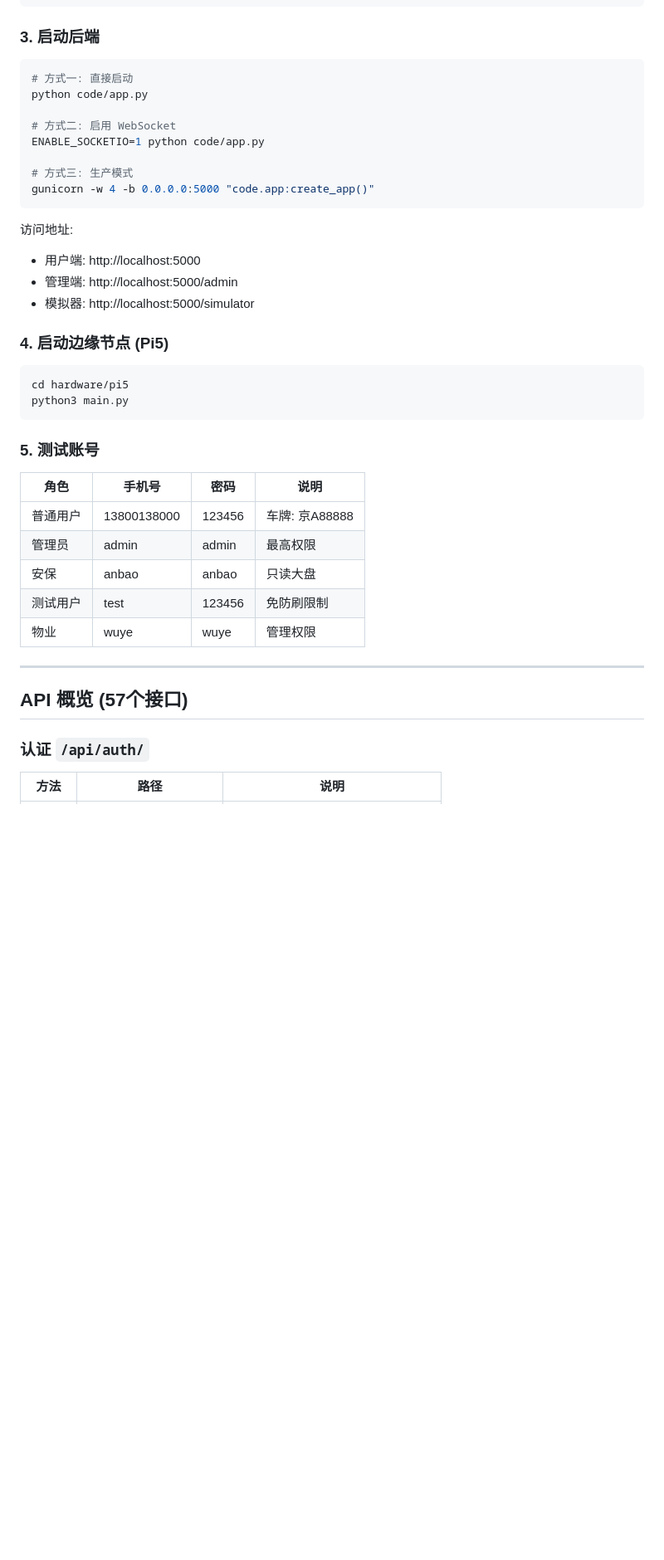
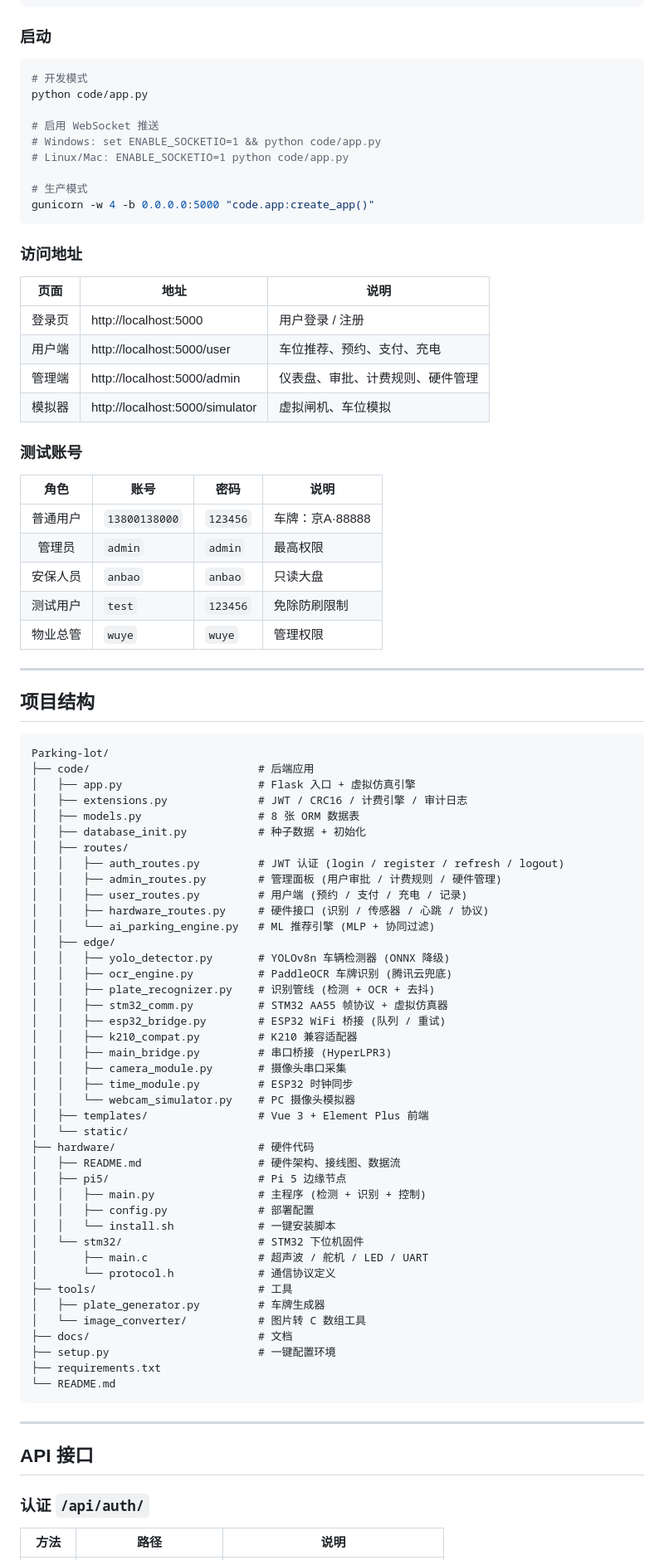
Before and after one commit to Yangling777/Parking-lot, a Markdown page: README.md, the part around one of its changes. Shown at 83% size. Rendered like a GitHub page; blank space fills up the shorter version.

````diff
--- a/README.md
+++ b/README.md
@@ -120,44 +85,91 @@ cd Parking-lot
 python setup.py
 ```
 
-### 3. 启动后端
+### 启动
 
 ```bash
-# 方式一: 直接启动
+# 开发模式
 python code/app.py
 
-# 方式二: 启用 WebSocket
-ENABLE_SOCKETIO=1 python code/app.py
+# 启用 WebSocket 推送
+# Windows: set ENABLE_SOCKETIO=1 && python code/app.py
+# Linux/Mac: ENABLE_SOCKETIO=1 python code/app.py
 
-# 方式三: 生产模式
+# 生产模式
 gunicorn -w 4 -b 0.0.0.0:5000 "code.app:create_app()"
 ```
 
-访问地址:
-- 用户端: http://localhost:5000
-- 管理端: http://localhost:5000/admin
-- 模拟器: http://localhost:5000/simulator
+### 访问地址
 
-### 4. 启动边缘节点 (Pi5)
+| 页面 | 地址 | 说明 |
+|:---:|---|---|
+| 登录页 | http://localhost:5000 | 用户登录 / 注册 |
+| 用户端 | http://localhost:5000/user | 车位推荐、预约、支付、充电 |
+| 管理端 | http://localhost:5000/admin | 仪表盘、审批、计费规则、硬件管理 |
+| 模拟器 | http://localhost:5000/simulator | 虚拟闸机、车位模拟 |
 
-```bash
-cd hardware/pi5
-python3 main.py
-```
+### 测试账号
 
-### 5. 测试账号
-
-| 角色 | 手机号 | 密码 | 说明 |
-|------|--------|------|------|
-| 普通用户 | 13800138000 | 123456 | 车牌: 京A88888 |
-| 管理员 | admin | admin | 最高权限 |
-| 安保 | anbao | anbao | 只读大盘 |
-| 测试用户 | test | 123456 | 免防刷限制 |
-| 物业 | wuye | wuye | 管理权限 |
+| 角色 | 账号 | 密码 | 说明 |
+|:---:|---|---|---|
+| 普通用户 | `13800138000` | `123456` | 车牌：京A·88888 |
+| 管理员 | `admin` | `admin` | 最高权限 |
+| 安保人员 | `anbao` | `anbao` | 只读大盘 |
+| 测试用户 | `test` | `123456` | 免除防刷限制 |
+| 物业总管 | `wuye` | `wuye` | 管理权限 |
 
 ---
 
-## API 概览 (57个接口)
+## 项目结构
+
+```
+Parking-lot/
+├── code/                          # 后端应用
+│   ├── app.py                     # Flask 入口 + 虚拟仿真引擎
+│   ├── extensions.py              # JWT / CRC16 / 计费引擎 / 审计日志
+│   ├── models.py                  # 8 张 ORM 数据表
+│   ├── database_init.py           # 种子数据 + 初始化
+│   ├── routes/
+│   │   ├── auth_routes.py         # JWT 认证 (login / register / refresh / logout)
+│   │   ├── admin_routes.py        # 管理面板 (用户审批 / 计费规则 / 硬件管理)
+│   │   ├── user_routes.py         # 用户端 (预约 / 支付 / 充电 / 记录)
+│   │   ├── hardware_routes.py     # 硬件接口 (识别 / 传感器 / 心跳 / 协议)
+│   │   └── ai_parking_engine.py   # ML 推荐引擎 (MLP + 协同过滤)
+│   ├── edge/
+│   │   ├── yolo_detector.py       # YOLOv8n 车辆检测器 (ONNX 降级)
+│   │   ├── ocr_engine.py          # PaddleOCR 车牌识别 (腾讯云兜底)
+│   │   ├── plate_recognizer.py    # 识别管线 (检测 + OCR + 去抖)
+│   │   ├── stm32_comm.py          # STM32 AA55 帧协议 + 虚拟仿真器
+│   │   ├── esp32_bridge.py        # ESP32 WiFi 桥接 (队列 / 重试)
+│   │   ├── k210_compat.py         # K210 兼容适配器
+│   │   ├── main_bridge.py         # 串口桥接 (HyperLPR3)
+│   │   ├── camera_module.py       # 摄像头串口采集
+│   │   ├── time_module.py         # ESP32 时钟同步
+│   │   └── webcam_simulator.py    # PC 摄像头模拟器
+│   ├── templates/                 # Vue 3 + Element Plus 前端
+│   └── static/
+├── hardware/                      # 硬件代码
+│   ├── README.md                  # 硬件架构、接线图、数据流
+│   ├── pi5/                       # Pi 5 边缘节点
+│   │   ├── main.py                # 主程序 (检测 + 识别 + 控制)
+│   │   ├── config.py              # 部署配置
+│   │   └── install.sh             # 一键安装脚本
+│   └── stm32/                     # STM32 下位机固件
+│       ├── main.c                 # 超声波 / 舵机 / LED / UART
+│       └── protocol.h             # 通信协议定义
+├── tools/                         # 工具
+│   ├── plate_generator.py         # 车牌生成器
+│   └── image_converter/           # 图片转 C 数组工具
+├── docs/                          # 文档
+├── setup.py                       # 一键配置环境
+├── requirements.txt
+└── README.md
+```
+
+---
+
+## API 接口
 
 ### 认证 `/api/auth/`
+
 | 方法 | 路径 | 说明 |
````
Also changed, not shown: other parts of README.md (+179 -167 lines).
